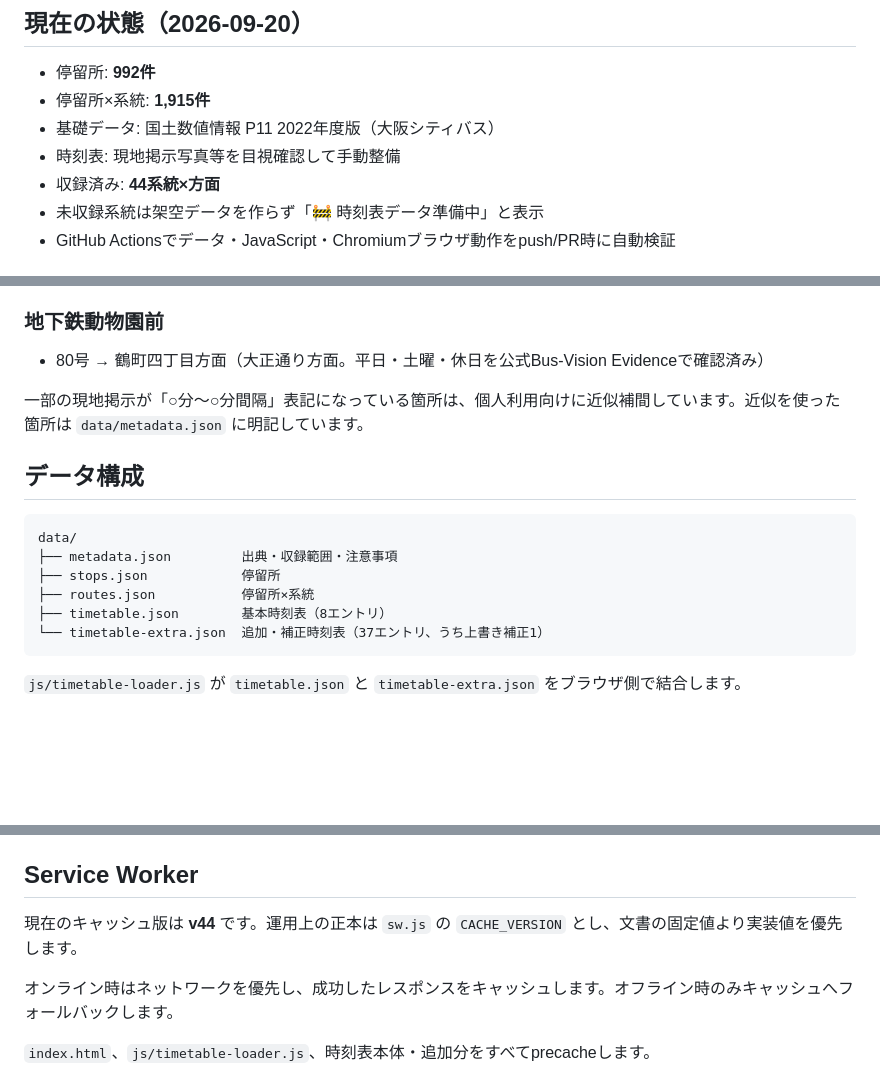
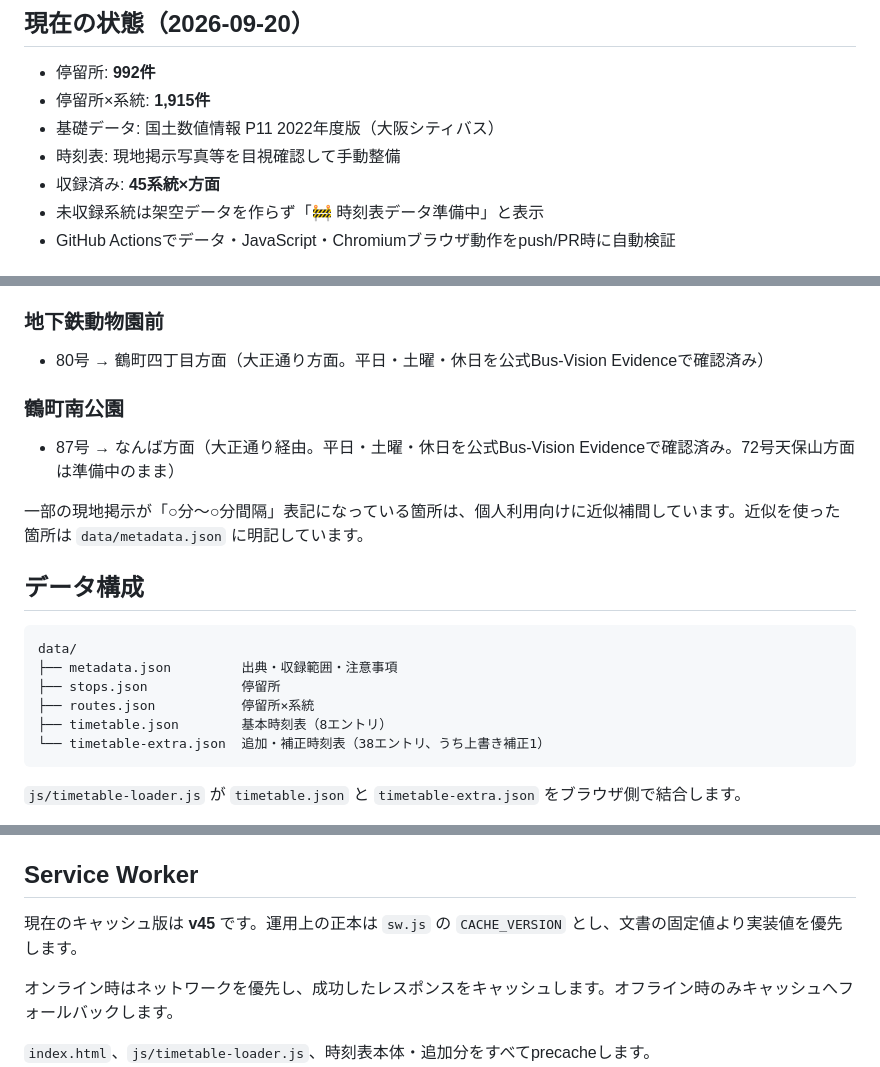
Before and after one commit to oosaka0123-sudo/osaka-nextbus, a Markdown page: README.md, 3 parts joined by grey strips. Drawn GitHub-style; blank space fills up the shorter version.

Commit message:
docs: 時刻表coverageを45へ更新

````diff
--- a/README.md
+++ b/README.md
@@ -10,7 +10,7 @@
 - 停留所×系統: **1,915件**
 - 基礎データ: 国土数値情報 P11 2022年度版（大阪シティバス）
 - 時刻表: 現地掲示写真等を目視確認して手動整備
-- 収録済み: **44系統×方面**
+- 収録済み: **45系統×方面**
 - 未収録系統は架空データを作らず「🚧 時刻表データ準備中」と表示
 - GitHub Actionsでデータ・JavaScript・Chromiumブラウザ動作をpush/PR時に自動検証
 
@@ -50,6 +50,9 @@
 ### 地下鉄動物園前
 - 80号 → 鶴町四丁目方面（大正通り方面。平日・土曜・休日を公式Bus-Vision Evidenceで確認済み）
 
+### 鶴町南公園
+- 87号 → なんば方面（大正通り経由。平日・土曜・休日を公式Bus-Vision Evidenceで確認済み。72号天保山方面は準備中のまま）
+
 一部の現地掲示が「○分〜○分間隔」表記になっている箇所は、個人利用向けに近似補間しています。近似を使った箇所は `data/metadata.json` に明記しています。
 
 ## データ構成
@@ -60,7 +63,7 @@ data/
 ├── stops.json            停留所
 ├── routes.json           停留所×系統
 ├── timetable.json        基本時刻表（8エントリ）
-└── timetable-extra.json  追加・補正時刻表（37エントリ、うち上書き補正1）
+└── timetable-extra.json  追加・補正時刻表（38エントリ、うち上書き補正1）
 ```
 
 `js/timetable-loader.js` が `timetable.json` と `timetable-extra.json` をブラウザ側で結合します。
@@ -204,7 +207,7 @@ GitHub Actionsの `.github/workflows/validate-data.yml` がpush/PR時に自動
 
 ## Service Worker
 
-現在のキャッシュ版は **v44** です。運用上の正本は `sw.js` の `CACHE_VERSION` とし、文書の固定値より実装値を優先します。
+現在のキャッシュ版は **v45** です。運用上の正本は `sw.js` の `CACHE_VERSION` とし、文書の固定値より実装値を優先します。
 
 オンライン時はネットワークを優先し、成功したレスポンスをキャッシュします。オフライン時のみキャッシュへフォールバックします。
 
````
